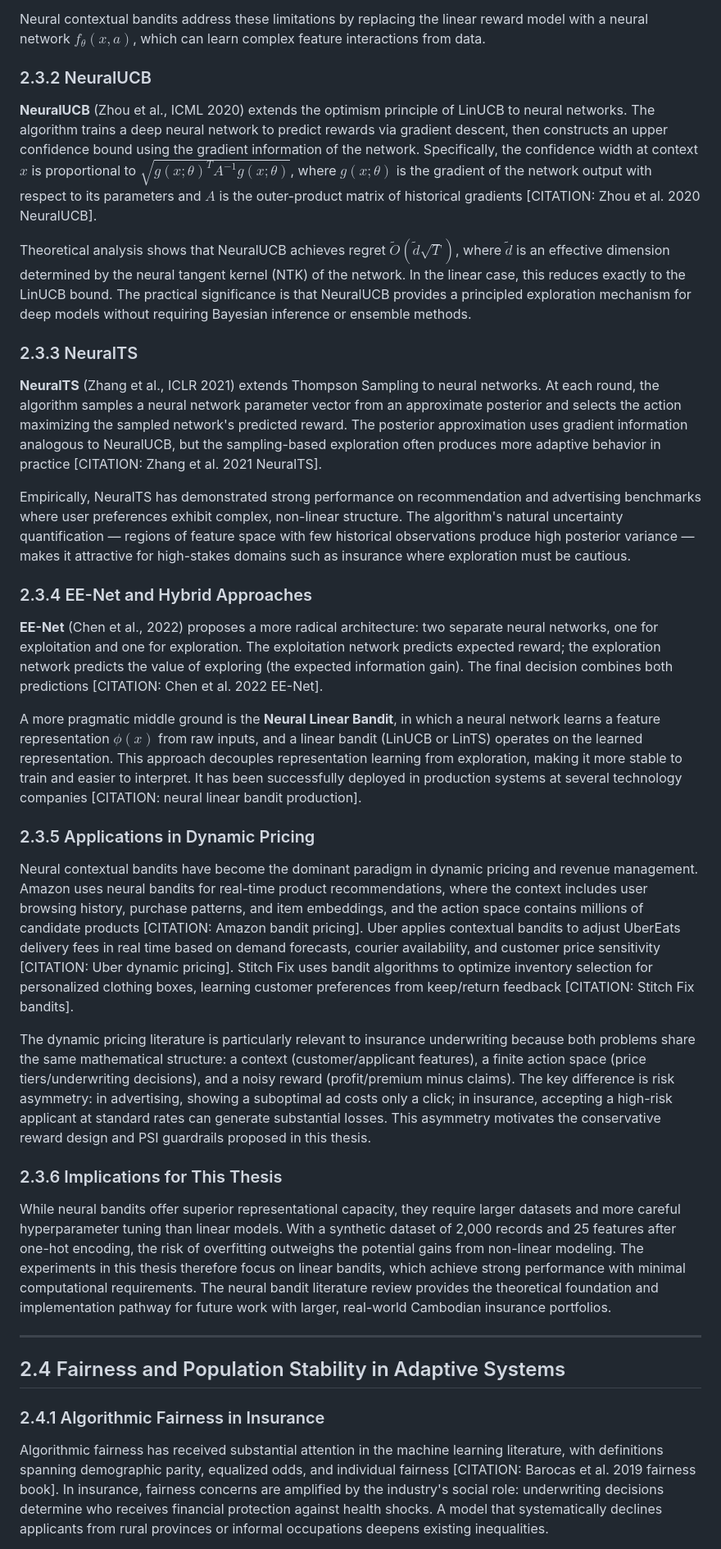
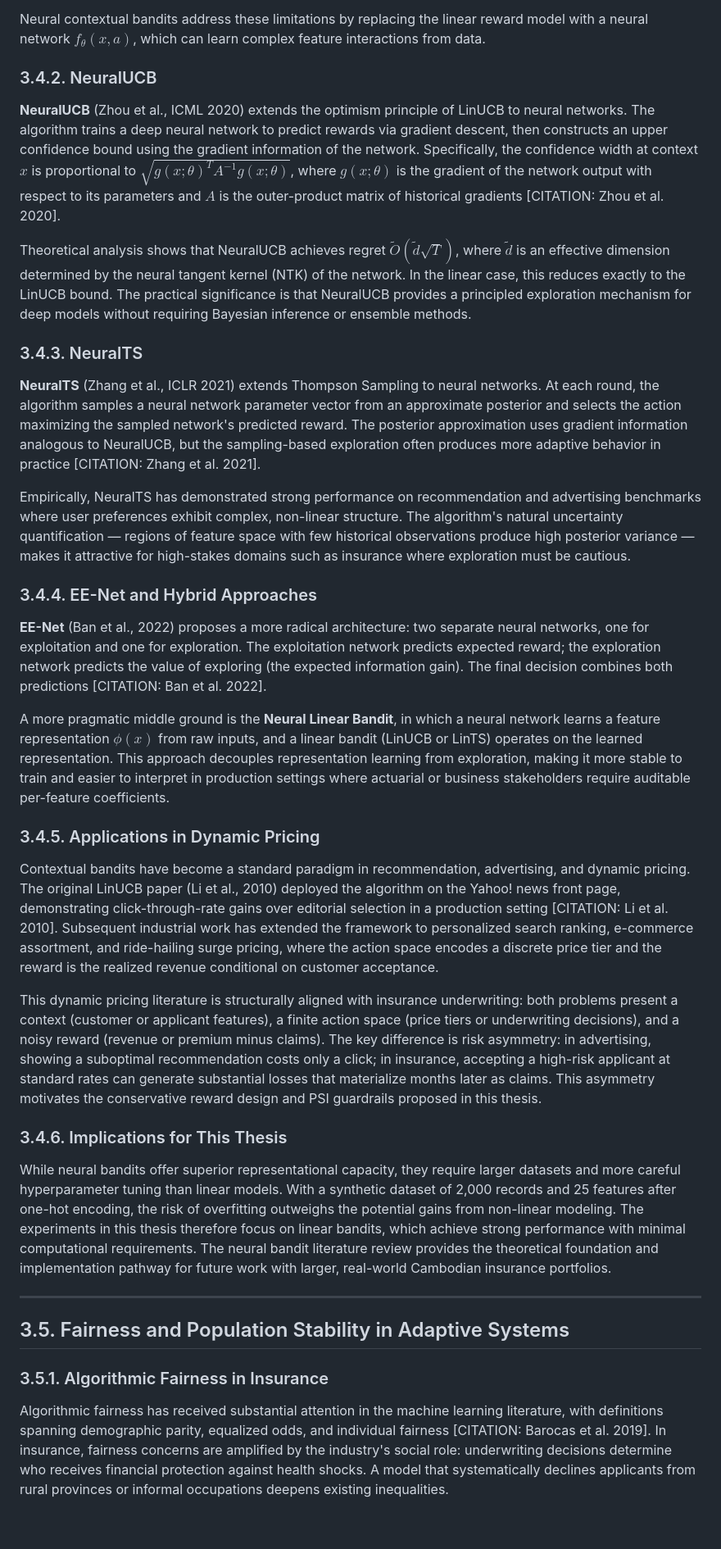
Before and after one commit to PolyTheML/DAC-UW-Thesis, a Markdown page: thesis/health_rl/chapter2_literature_review.md, the part around one of its changes. Shown at 82% size. GitHub-like rendering; blank space fills up the shorter version.

```diff
--- a/thesis/health_rl/chapter2_literature_review.md
+++ b/thesis/health_rl/chapter2_literature_review.md
@@ -50,39 +64,39 @@ The linear reward assumption $E[r | x, a] = \theta_a^T x$ is computationally con
 
 Neural contextual bandits address these limitations by replacing the linear reward model with a neural network $f_\theta(x, a)$, which can learn complex feature interactions from data.
 
-### 2.3.2 NeuralUCB
+### 3.4.2. NeuralUCB
 
-**NeuralUCB** (Zhou et al., ICML 2020) extends the optimism principle of LinUCB to neural networks. The algorithm trains a deep neural network to predict rewards via gradient descent, then constructs an upper confidence bound using the gradient information of the network. Specifically, the confidence width at context $x$ is proportional to $\sqrt{g(x; \theta)^T A^{-1} g(x; \theta)}$, where $g(x; \theta)$ is the gradient of the network output with respect to its parameters and $A$ is the outer-product matrix of historical gradients [CITATION: Zhou et al. 2020 NeuralUCB].
+**NeuralUCB** (Zhou et al., ICML 2020) extends the optimism principle of LinUCB to neural networks. The algorithm trains a deep neural network to predict rewards via gradient descent, then constructs an upper confidence bound using the gradient information of the network. Specifically, the confidence width at context $x$ is proportional to $\sqrt{g(x; \theta)^T A^{-1} g(x; \theta)}$, where $g(x; \theta)$ is the gradient of the network output with respect to its parameters and $A$ is the outer-product matrix of historical gradients [CITATION: Zhou et al. 2020].
 
 Theoretical analysis shows that NeuralUCB achieves regret $\tilde{O}(\tilde{d}\sqrt{T})$, where $\tilde{d}$ is an effective dimension determined by the neural tangent kernel (NTK) of the network. In the linear case, this reduces exactly to the LinUCB bound. The practical significance is that NeuralUCB provides a principled exploration mechanism for deep models without requiring Bayesian inference or ensemble methods.
 
-### 2.3.3 NeuralTS
+### 3.4.3. NeuralTS
 
-**NeuralTS** (Zhang et al., ICLR 2021) extends Thompson Sampling to neural networks. At each round, the algorithm samples a neural network parameter vector from an approximate posterior and selects the action maximizing the sampled network's predicted reward. The posterior approximation uses gradient information analogous to NeuralUCB, but the sampling-based exploration often produces more adaptive behavior in practice [CITATION: Zhang et al. 2021 NeuralTS].
+**NeuralTS** (Zhang et al., ICLR 2021) extends Thompson Sampling to neural networks. At each round, the algorithm samples a neural network parameter vector from an approximate posterior and selects the action maximizing the sampled network's predicted reward. The posterior approximation uses gradient information analogous to NeuralUCB, but the sampling-based exploration often produces more adaptive behavior in practice [CITATION: Zhang et al. 2021].
 
 Empirically, NeuralTS has demonstrated strong performance on recommendation and advertising benchmarks where user preferences exhibit complex, non-linear structure. The algorithm's natural uncertainty quantification — regions of feature space with few historical observations produce high posterior variance — makes it attractive for high-stakes domains such as insurance where exploration must be cautious.
 
-### 2.3.4 EE-Net and Hybrid Approaches
+### 3.4.4. EE-Net and Hybrid Approaches
 
-**EE-Net** (Chen et al., 2022) proposes a more radical architecture: two separate neural networks, one for exploitation and one for exploration. The exploitation network predicts expected reward; the exploration network predicts the value of exploring (the expected information gain). The final decision combines both predictions [CITATION: Chen et al. 2022 EE-Net].
+**EE-Net** (Ban et al., 2022) proposes a more radical architecture: two separate neural networks, one for exploitation and one for exploration. The exploitation network predicts expected reward; the exploration network predicts the value of exploring (the expected information gain). The final decision combines both predictions [CITATION: Ban et al. 2022].
 
-A more pragmatic middle ground is the **Neural Linear Bandit**, in which a neural network learns a feature representation $\phi(x)$ from raw inputs, and a linear bandit (LinUCB or LinTS) operates on the learned representation. This approach decouples representation learning from exploration, making it more stable to train and easier to interpret. It has been successfully deployed in production systems at several technology companies [CITATION: neural linear bandit production].
+A more pragmatic middle ground is the **Neural Linear Bandit**, in which a neural network learns a feature representation $\phi(x)$ from raw inputs, and a linear bandit (LinUCB or LinTS) operates on the learned representation. This approach decouples representation learning from exploration, making it more stable to train and easier to interpret in production settings where actuarial or business stakeholders require auditable per-feature coefficients.
 
-### 2.3.5 Applications in Dynamic Pricing
+### 3.4.5. Applications in Dynamic Pricing
 
-Neural contextual bandits have become the dominant paradigm in dynamic pricing and revenue management. Amazon uses neural bandits for real-time product recommendations, where the context includes user browsing history, purchase patterns, and item embeddings, and the action space contains millions of candidate products [CITATION: Amazon bandit pricing]. Uber applies contextual bandits to adjust UberEats delivery fees in real time based on demand forecasts, courier availability, and customer price sensitivity [CITATION: Uber dynamic pricing]. Stitch Fix uses bandit algorithms to optimize inventory selection for personalized clothing boxes, learning customer preferences from keep/return feedback [CITATION: Stitch Fix bandits].
+Contextual bandits have become a standard paradigm in recommendation, advertising, and dynamic pricing. The original LinUCB paper (Li et al., 2010) deployed the algorithm on the Yahoo! news front page, demonstrating click-through-rate gains over editorial selection in a production setting [CITATION: Li et al. 2010]. Subsequent industrial work has extended the framework to personalized search ranking, e-commerce assortment, and ride-hailing surge pricing, where the action space encodes a discrete price tier and the reward is the realized revenue conditional on customer acceptance.
 
-The dynamic pricing literature is particularly relevant to insurance underwriting because both problems share the same mathematical structure: a context (customer/applicant features), a finite action space (price tiers/underwriting decisions), and a noisy reward (profit/premium minus claims). The key difference is risk asymmetry: in advertising, showing a suboptimal ad costs only a click; in insurance, accepting a high-risk applicant at standard rates can generate substantial losses. This asymmetry motivates the conservative reward design and PSI guardrails proposed in this thesis.
+This dynamic pricing literature is structurally aligned with insurance underwriting: both problems present a context (customer or applicant features), a finite action space (price tiers or underwriting decisions), and a noisy reward (revenue or premium minus claims). The key difference is risk asymmetry: in advertising, showing a suboptimal recommendation costs only a click; in insurance, accepting a high-risk applicant at standard rates can generate substantial losses that materialize months later as claims. This asymmetry motivates the conservative reward design and PSI guardrails proposed in this thesis.
 
-### 2.3.6 Implications for This Thesis
+### 3.4.6. Implications for This Thesis
 
 While neural bandits offer superior representational capacity, they require larger datasets and more careful hyperparameter tuning than linear models. With a synthetic dataset of 2,000 records and 25 features after one-hot encoding, the risk of overfitting outweighs the potential gains from non-linear modeling. The experiments in this thesis therefore focus on linear bandits, which achieve strong performance with minimal computational requirements. The neural bandit literature review provides the theoretical foundation and implementation pathway for future work with larger, real-world Cambodian insurance portfolios.
 
 ---
 
-## 2.4 Fairness and Population Stability in Adaptive Systems
+## 3.5. Fairness and Population Stability in Adaptive Systems
 
-### 2.4.1 Algorithmic Fairness in Insurance
+### 3.5.1. Algorithmic Fairness in Insurance
 
-Algorithmic fairness has received substantial attention in the machine learning literature, with definitions spanning demographic parity, equalized odds, and individual fairness [CITATION: Barocas et al. 2019 fairness book]. In insurance, fairness concerns are amplified by the industry's social role: underwriting decisions determine who receives financial protection against health shocks. A model that systematically declines applicants from rural provinces or informal occupations deepens existing inequalities.
+Algorithmic fairness has received substantial attention in the machine learning literature, with definitions spanning demographic parity, equalized odds, and individual fairness [CITATION: Barocas et al. 2019]. In insurance, fairness concerns are amplified by the industry's social role: underwriting decisions determine who receives financial protection against health shocks. A model that systematically declines applicants from rural provinces or informal occupations deepens existing inequalities.
 
```
Also changed, not shown: other parts of thesis/health_rl/chapter2_literature_review.md (+76 -20 lines), thesis/health_rl/chapter1_introduction.md (+87 -41 lines).
